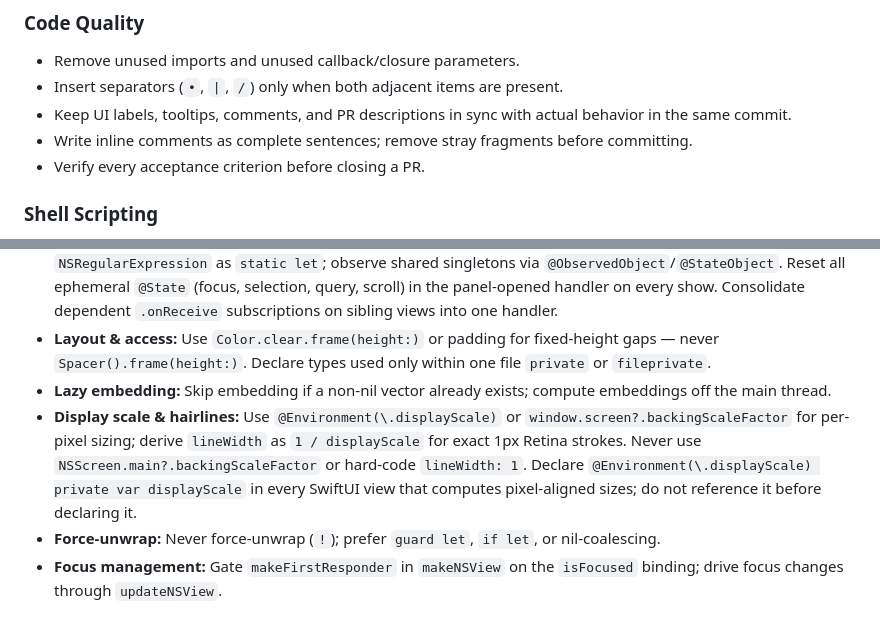
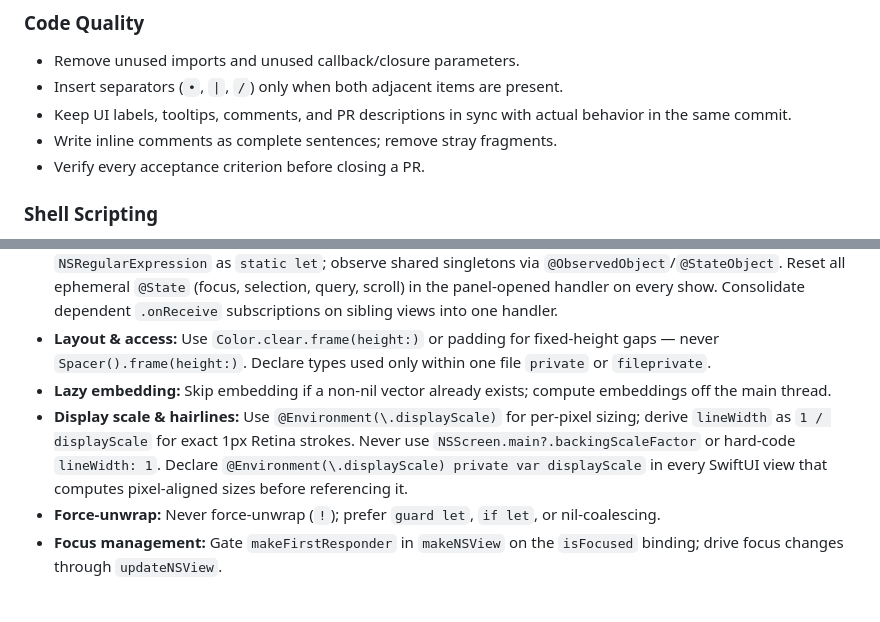
Before and after one commit to orsharon7/mnemo, a Markdown page: AGENTS.md, 2 parts joined by grey strips. Rendered like a GitHub page.

Commit message:
chore: optimize AI coding rules after PR #35 merge [skip ci]

```diff
--- a/AGENTS.md
+++ b/AGENTS.md
@@ -19,7 +19,7 @@ Project instructions for AI coding agents.
 - Remove unused imports and unused callback/closure parameters.
 - Insert separators (`•`, `|`, `/`) only when both adjacent items are present.
 - Keep UI labels, tooltips, comments, and PR descriptions in sync with actual behavior in the same commit.
-- Write inline comments as complete sentences; remove stray fragments before committing.
+- Write inline comments as complete sentences; remove stray fragments.
 - Verify every acceptance criterion before closing a PR.
 
 ### Shell Scripting
@@ -50,7 +50,7 @@ Project instructions for AI coding agents.
 - **Async & state:** Capture lazily-evaluated values into a `let` before `DispatchQueue.main.async`. Declare `NSRegularExpression` as `static let`; observe shared singletons via `@ObservedObject`/`@StateObject`. Reset all ephemeral `@State` (focus, selection, query, scroll) in the panel-opened handler on every show. Consolidate dependent `.onReceive` subscriptions on sibling views into one handler.
 - **Layout & access:** Use `Color.clear.frame(height:)` or padding for fixed-height gaps — never `Spacer().frame(height:)`. Declare types used only within one file `private` or `fileprivate`.
 - **Lazy embedding:** Skip embedding if a non-nil vector already exists; compute embeddings off the main thread.
-- **Display scale & hairlines:** Use `@Environment(\.displayScale)` or `window.screen?.backingScaleFactor` for per-pixel sizing; derive `lineWidth` as `1 / displayScale` for exact 1px Retina strokes. Never use `NSScreen.main?.backingScaleFactor` or hard-code `lineWidth: 1`. Declare `@Environment(\.displayScale) private var displayScale` in every SwiftUI view that computes pixel-aligned sizes; do not reference it before declaring it.
+- **Display scale & hairlines:** Use `@Environment(\.displayScale)` for per-pixel sizing; derive `lineWidth` as `1 / displayScale` for exact 1px Retina strokes. Never use `NSScreen.main?.backingScaleFactor` or hard-code `lineWidth: 1`. Declare `@Environment(\.displayScale) private var displayScale` in every SwiftUI view that computes pixel-aligned sizes before referencing it.
 - **Force-unwrap:** Never force-unwrap (`!`); prefer `guard let`, `if let`, or nil-coalescing.
 - **Focus management:** Gate `makeFirstResponder` in `makeNSView` on the `isFocused` binding; drive focus changes through `updateNSView`.
 
```
